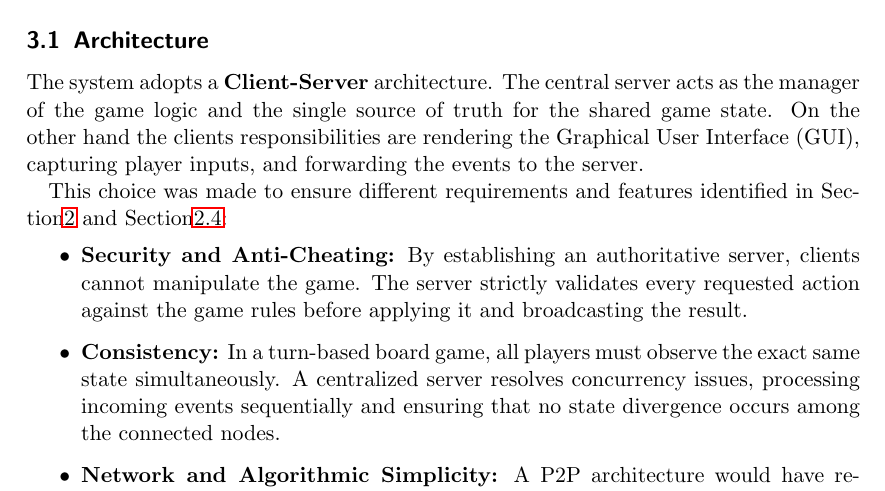
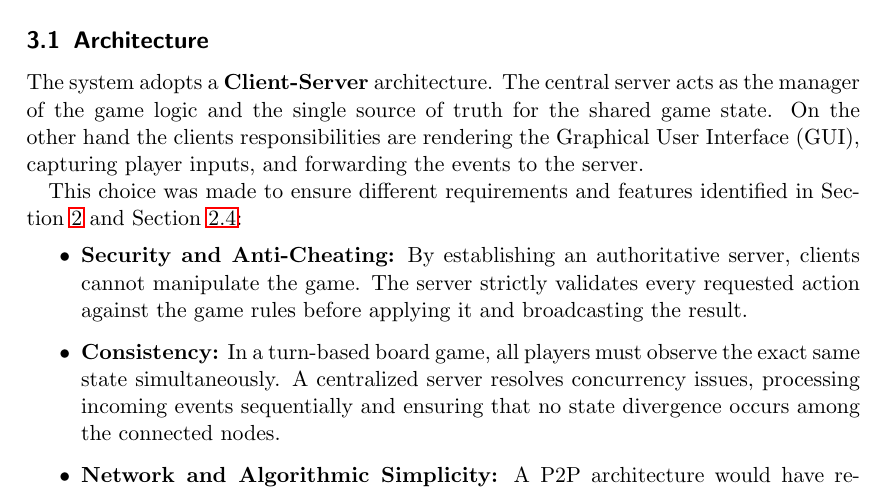
Before and after one commit to 22Daniele/final-report-monopoly-clone, a LaTeX paper (distributed-systems-final-report.tex): part of page 5 of 23, cut so that both start at the same text. Compiled offline with pdfLaTeX.

Commit message:
small corrections

```diff
--- a/distributed-systems-final-report.tex
+++ b/distributed-systems-final-report.tex
@@ -215,7 +215,7 @@ On the other hand the clients responsibilities are rendering the Graphical User
 capturing player inputs, and forwarding the events to the server.
 
 
-This choice was made to ensure different requirements and features identified in Section\ref{requirements} and Section\ref{ds-features}:
+This choice was made to ensure different requirements and features identified in Section~\ref{requirements} and Section~\ref{ds-features}:
 \begin{itemize}
     \item \textbf{Security and Anti-Cheating:} By establishing an authoritative server, clients cannot manipulate the game.
     The server strictly validates every requested action against the game rules before applying it and broadcasting the result.
```
